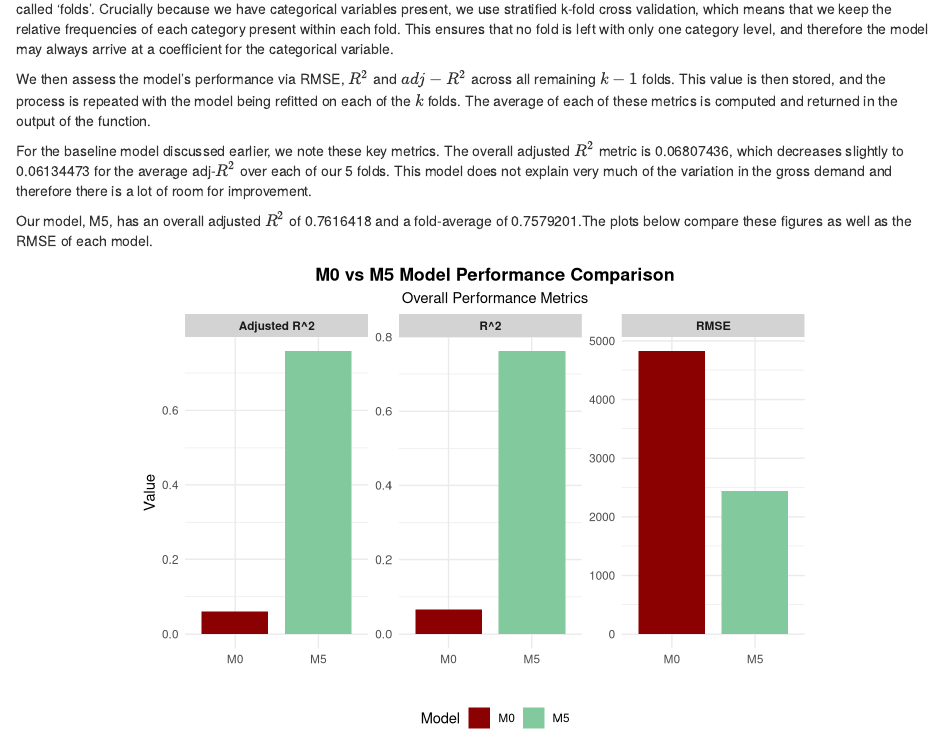
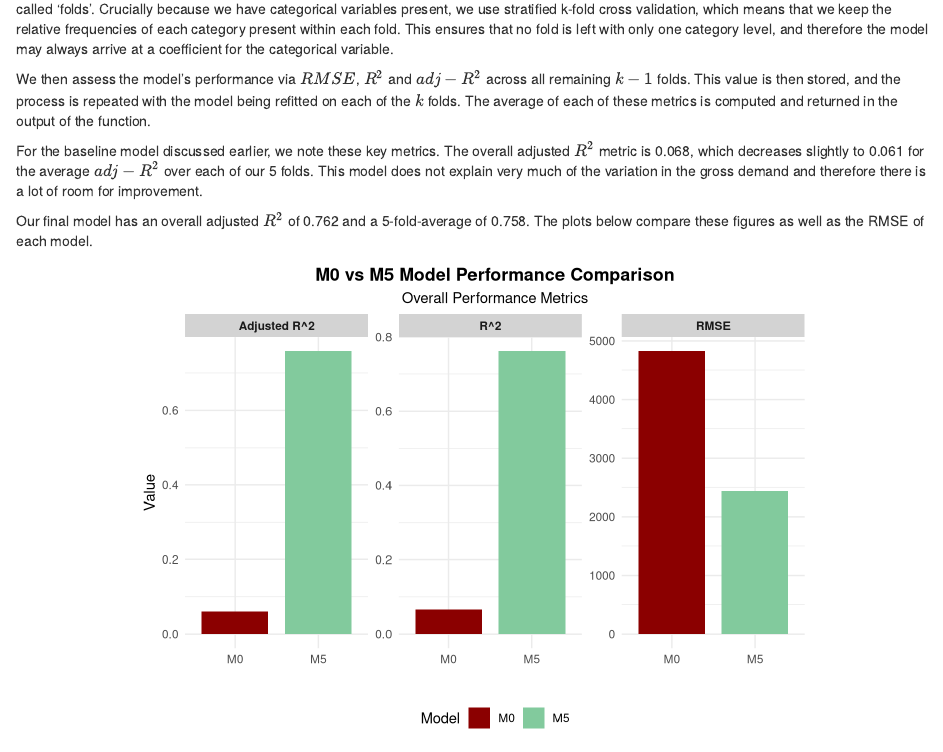
Before and after one commit to matiasarmengol/Stats_project_group, an R Markdown document (Report_project02.Rmd): the page in a window 1100 px wide, from 6310 px down. Rendered offline with R 4.5, knitr and Pandoc, with nearby package versions; some code elsewhere in the file could not run offline.

Commit message:
more typos fixed

````diff
--- a/Report_project02.Rmd
+++ b/Report_project02.Rmd
@@ -249,11 +249,11 @@ M5_cv <- k_fold_cross_validate(Model_M5, df, strat_vars = c("is_weekday", "is_wi
 
 We use the function "k_fold_cross_validation()" to assess our model performance. The function works by splitting our data into k disjoint groups called 'folds'. Crucially because we have categorical variables present, we use stratified k-fold cross validation, which means that we keep the relative frequencies of each category present within each fold. This ensures that no fold is left with only one category level, and therefore the model may always arrive at a coefficient for the categorical variable.
 
-We then assess the model's performance via RMSE, $R^2$ and $adj-R^2$ across all remaining $k-1$ folds. This value is then stored, and the process is repeated with the model being refitted on each of the $k$ folds. The average of each of these metrics is computed and returned in the output of the function.
+We then assess the model's performance via $RMSE$, $R^2$ and $adj-R^2$ across all remaining $k-1$ folds. This value is then stored, and the process is repeated with the model being refitted on each of the $k$ folds. The average of each of these metrics is computed and returned in the output of the function.
 
-For the baseline model discussed earlier, we note these key metrics. The overall adjusted $R^2$ metric is 0.06807436, which decreases slightly to 0.06134473 for the average adj-$R^2$ over each of our 5 folds. This model does not explain very much of the variation in the gross demand and therefore there is a lot of room for improvement.
+For the baseline model discussed earlier, we note these key metrics. The overall adjusted $R^2$ metric is 0.068, which decreases slightly to 0.061 for the average $adj-R^2$ over each of our 5 folds. This model does not explain very much of the variation in the gross demand and therefore there is a lot of room for improvement.
 
-Our model, M5, has an overall adjusted $R^2$ of 0.7616418 and a fold-average of 0.7579201.The plots below compare these figures as well as the RMSE of each model.
+Our final model has an overall adjusted $R^2$ of 0.762 and a 5-fold-average of 0.758. The plots below compare these figures as well as the RMSE of each model.
 
 ```{r compare_metrics, echo=FALSE, message=FALSE, fig.align = 'center'}
 
````
Also changed, not shown: Report_project02.html.
